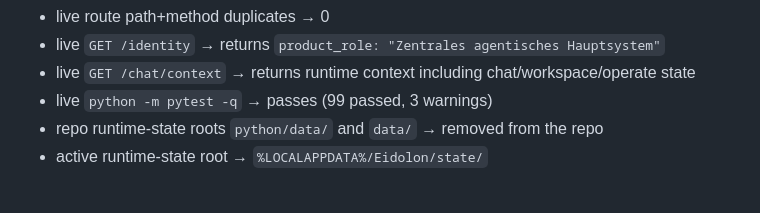
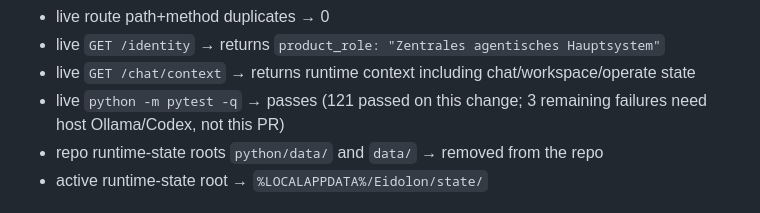
Before and after one commit to bxt9tcxhkg-hub/eidolon, a Markdown page: docs/eidolon-spec-to-system-mapping.md, the part around the change. Drawn GitHub-style.

Commit message:
Mapping an den verifizierten pytest-Stand dieser Änderung anpassen
Co-authored-by: bxt9tcxhkg-hub <bxt9tcxhkg-hub@users.noreply.github.com>

```diff
--- a/docs/eidolon-spec-to-system-mapping.md
+++ b/docs/eidolon-spec-to-system-mapping.md
@@ -317,7 +317,7 @@
 - live route path+method duplicates → 0
 - live `GET /identity` → returns `product_role: "Zentrales agentisches Hauptsystem"`
 - live `GET /chat/context` → returns runtime context including chat/workspace/operate state
-- live `python -m pytest -q` → passes (99 passed, 3 warnings)
+- live `python -m pytest -q` → passes (121 passed on this change; 3 remaining failures need host Ollama/Codex, not this PR)
 - repo runtime-state roots `python/data/` and `data/` → removed from the repo
 - active runtime-state root → `%LOCALAPPDATA%/Eidolon/state/`
 
```
